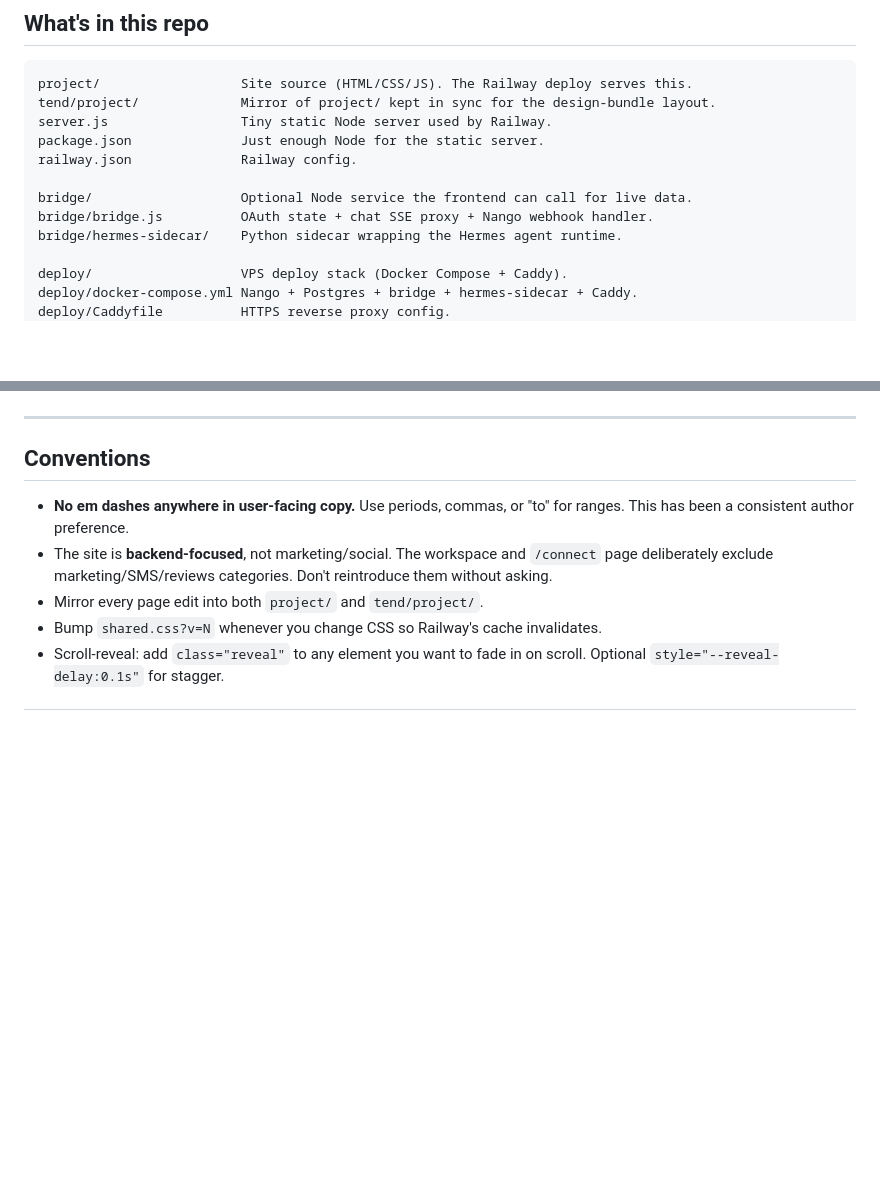
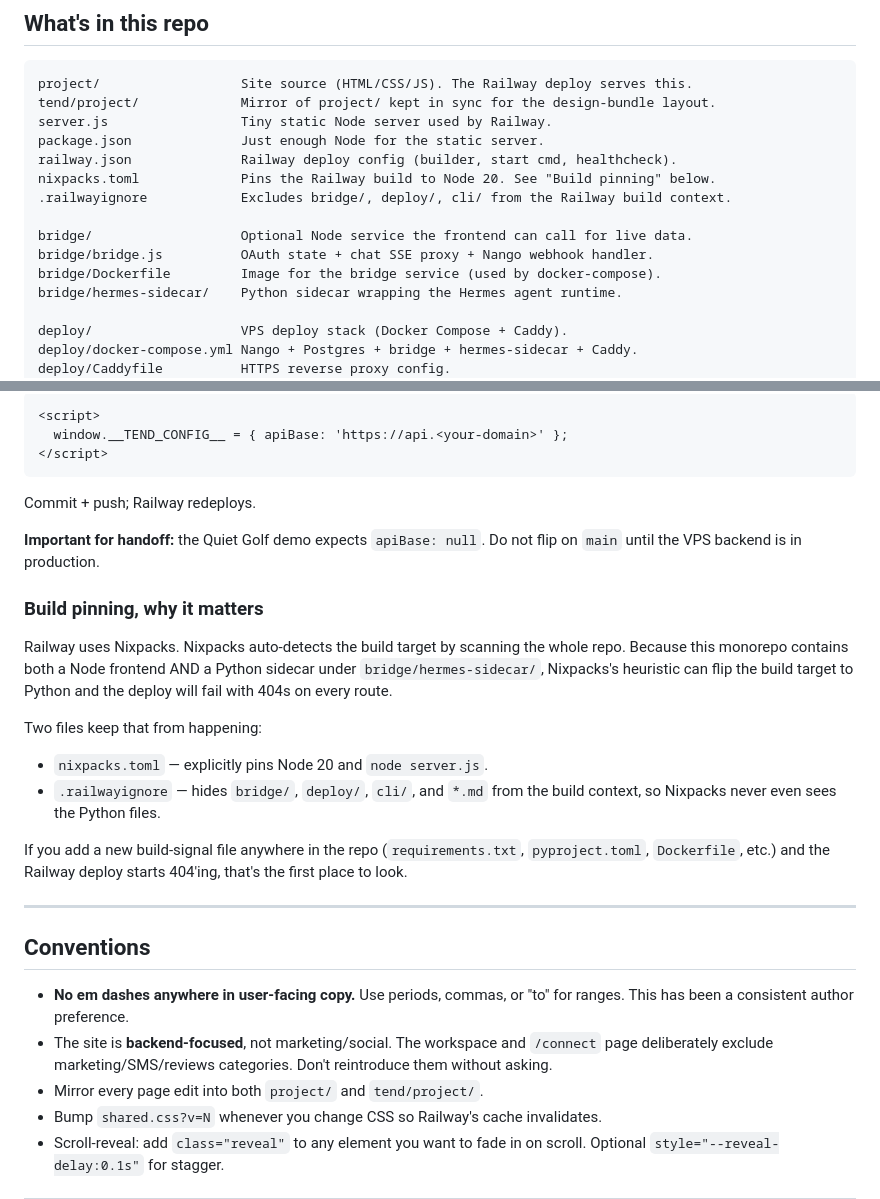
Before and after one commit to jakehb1/Tend-Final-, a Markdown page: README.md, 2 parts joined by grey strips. Rendered like a GitHub page; blank space fills up the shorter version.

````diff
--- a/README.md
+++ b/README.md
@@ -15,10 +15,13 @@ project/                  Site source (HTML/CSS/JS). The Railway deploy serves t
 tend/project/             Mirror of project/ kept in sync for the design-bundle layout.
 server.js                 Tiny static Node server used by Railway.
 package.json              Just enough Node for the static server.
-railway.json              Railway config.
+railway.json              Railway deploy config (builder, start cmd, healthcheck).
+nixpacks.toml             Pins the Railway build to Node 20. See "Build pinning" below.
+.railwayignore            Excludes bridge/, deploy/, cli/ from the Railway build context.
 
 bridge/                   Optional Node service the frontend can call for live data.
 bridge/bridge.js          OAuth state + chat SSE proxy + Nango webhook handler.
+bridge/Dockerfile         Image for the bridge service (used by docker-compose).
 bridge/hermes-sidecar/    Python sidecar wrapping the Hermes agent runtime.
 
 deploy/                   VPS deploy stack (Docker Compose + Caddy).
@@ -155,3 +231,32 @@ See `deploy/README.md`. Summary:
+```html
+<script>
+  window.__TEND_CONFIG__ = { apiBase: 'https://api.<your-domain>' };
+</script>
+```
+
+Commit + push; Railway redeploys.
+
+**Important for handoff:** the Quiet Golf demo expects `apiBase: null`.
+Do not flip on `main` until the VPS backend is in production.
+
+### Build pinning, why it matters
+
+Railway uses Nixpacks. Nixpacks auto-detects the build target by
+scanning the whole repo. Because this monorepo contains both a Node
+frontend AND a Python sidecar under `bridge/hermes-sidecar/`,
+Nixpacks's heuristic can flip the build target to Python and the
+deploy will fail with 404s on every route.
+
+Two files keep that from happening:
+
+- `nixpacks.toml` — explicitly pins Node 20 and `node server.js`.
+- `.railwayignore` — hides `bridge/`, `deploy/`, `cli/`, and `*.md`
+  from the build context, so Nixpacks never even sees the Python
+  files.
+
+If you add a new build-signal file anywhere in the repo
+(`requirements.txt`, `pyproject.toml`, `Dockerfile`, etc.) and the
+Railway deploy starts 404'ing, that's the first place to look.
 
 ---
 
````
Also changed, not shown: other parts of README.md (+91 -18 lines).
